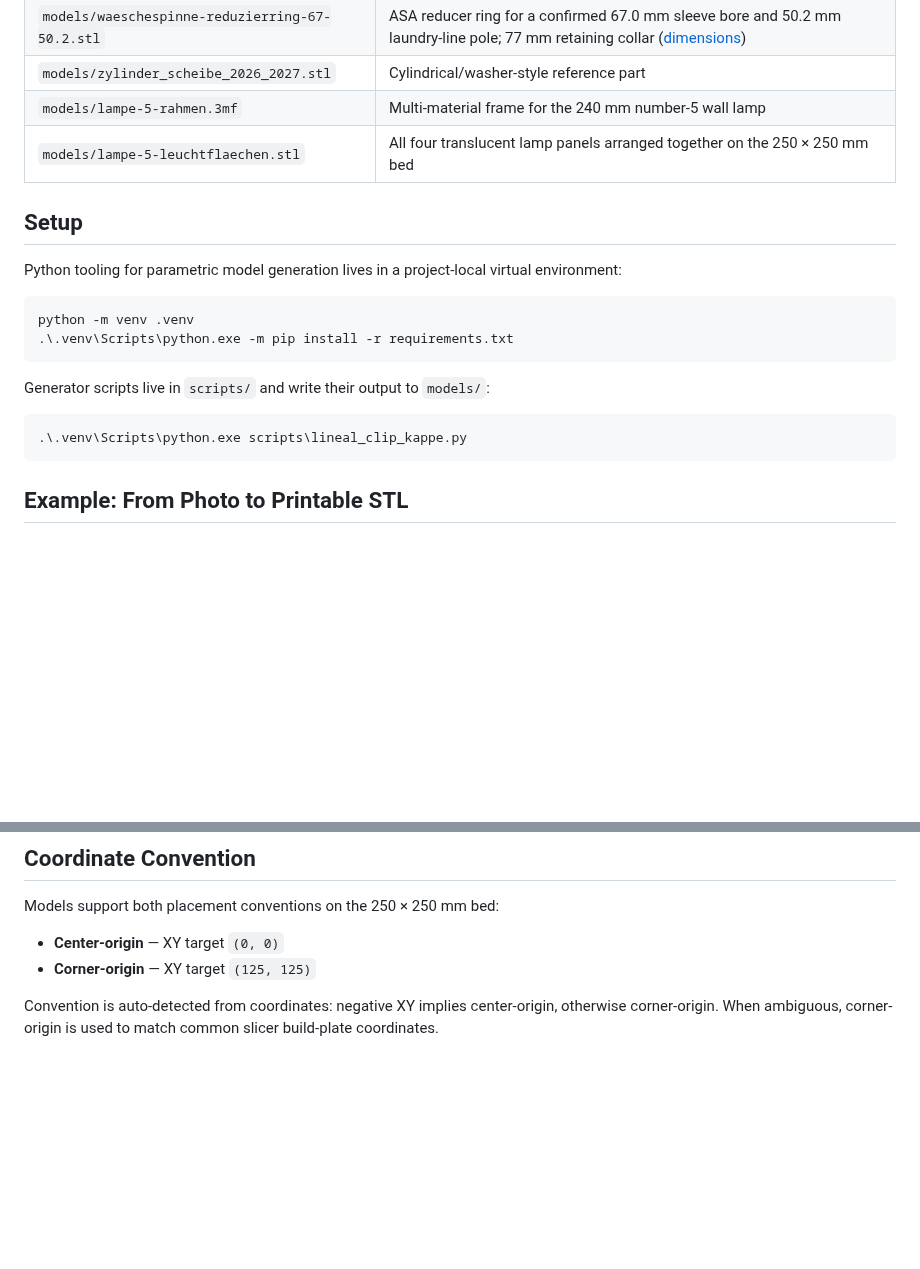
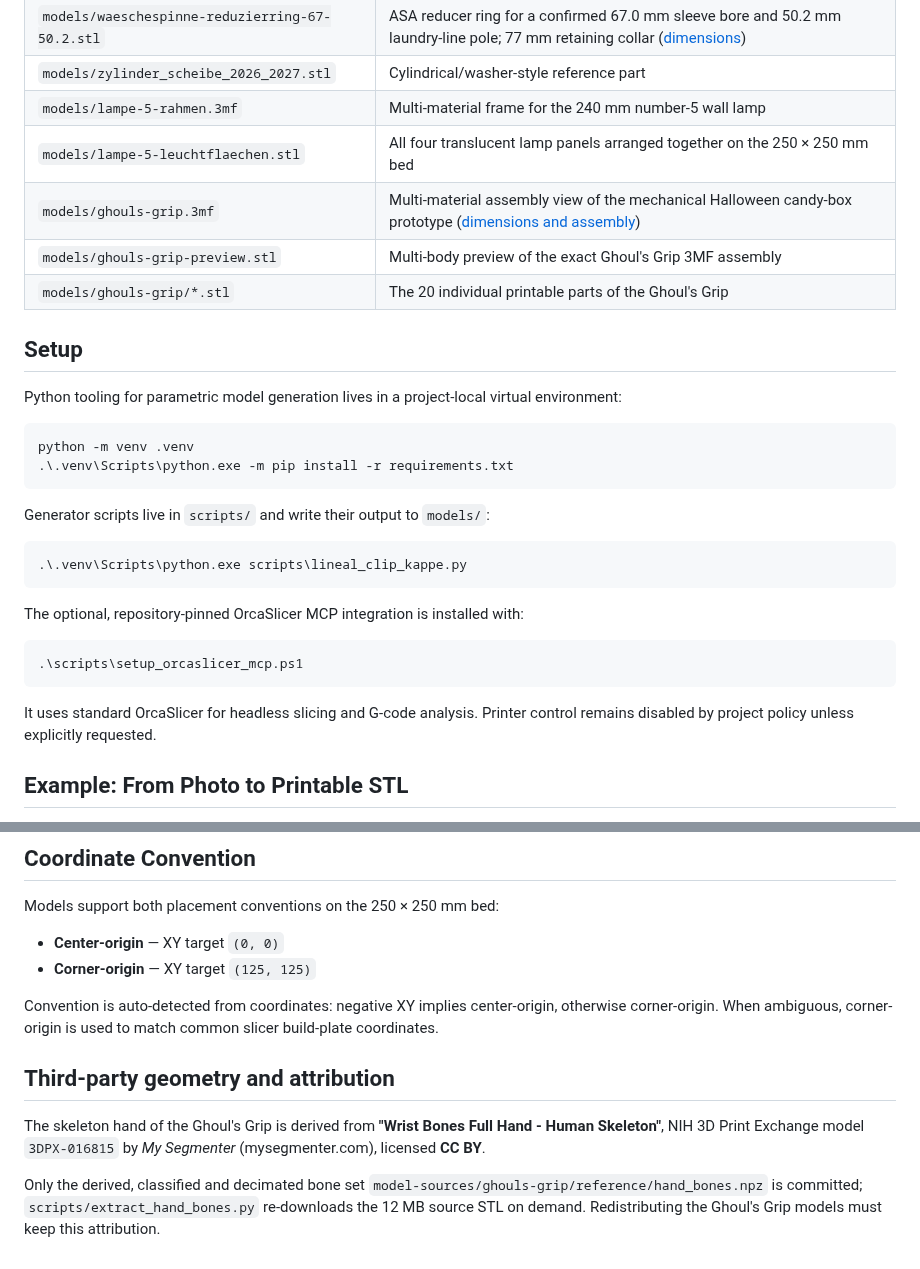
Before and after one commit to harrybin/3d-printing-models, a Markdown page: README.md, 2 parts joined by grey strips. Drawn GitHub-style; blank space fills up the shorter version.

````diff
--- a/README.md
+++ b/README.md
@@ -13,6 +13,9 @@ A collection of ASCII STL models for the Anycubic Kobra S1 Combo + ACE Pro (250
 | `models/zylinder_scheibe_2026_2027.stl` | Cylindrical/washer-style reference part |
 | `models/lampe-5-rahmen.3mf` | Multi-material frame for the 240 mm number-5 wall lamp |
 | `models/lampe-5-leuchtflaechen.stl` | All four translucent lamp panels arranged together on the 250 × 250 mm bed |
+| `models/ghouls-grip.3mf` | Multi-material assembly view of the mechanical Halloween candy-box prototype ([dimensions and assembly](docs/ghouls-grip-masse-und-bauanleitung.md)) |
+| `models/ghouls-grip-preview.stl` | Multi-body preview of the exact Ghoul's Grip 3MF assembly |
+| `models/ghouls-grip/*.stl` | The 20 individual printable parts of the Ghoul's Grip |
 
 ## Setup
 
@@ -28,6 +31,15 @@ Generator scripts live in `scripts/` and write their output to `models/`:
 ```powershell
 .\.venv\Scripts\python.exe scripts\lineal_clip_kappe.py
 ```
+
+The optional, repository-pinned OrcaSlicer MCP integration is installed with:
+
+```powershell
+.\scripts\setup_orcaslicer_mcp.ps1
+```
+
+It uses standard OrcaSlicer for headless slicing and G-code analysis. Printer
+control remains disabled by project policy unless explicitly requested.
 
 ## Example: From Photo to Printable STL
 
@@ -231,3 +243,14 @@ Models support both placement conventions on the 250 × 250 mm bed:
 - **Corner-origin** — XY target `(125, 125)`
 
 Convention is auto-detected from coordinates: negative XY implies center-origin, otherwise corner-origin. When ambiguous, corner-origin is used to match common slicer build-plate coordinates.
+
+## Third-party geometry and attribution
+
+The skeleton hand of the Ghoul's Grip is derived from
+**"Wrist Bones Full Hand - Human Skeleton"**, NIH 3D Print Exchange model
+`3DPX-016815` by *My Segmenter* (mysegmenter.com), licensed **CC BY**.
+
+Only the derived, classified and decimated bone set
+`model-sources/ghouls-grip/reference/hand_bones.npz` is committed;
+`scripts/extract_hand_bones.py` re-downloads the 12 MB source STL on demand.
+Redistributing the Ghoul's Grip models must keep this attribution.
````
Also changed, not shown: docs/ghouls-grip-masse-und-bauanleitung.md (added, +206 -0 lines), model-sources/archiv/README.md (+10 -0 lines), docs/images/ghouls-grip-deployed.png (added), docs/images/ghouls-grip-retracted.png (added), 13 other files.
